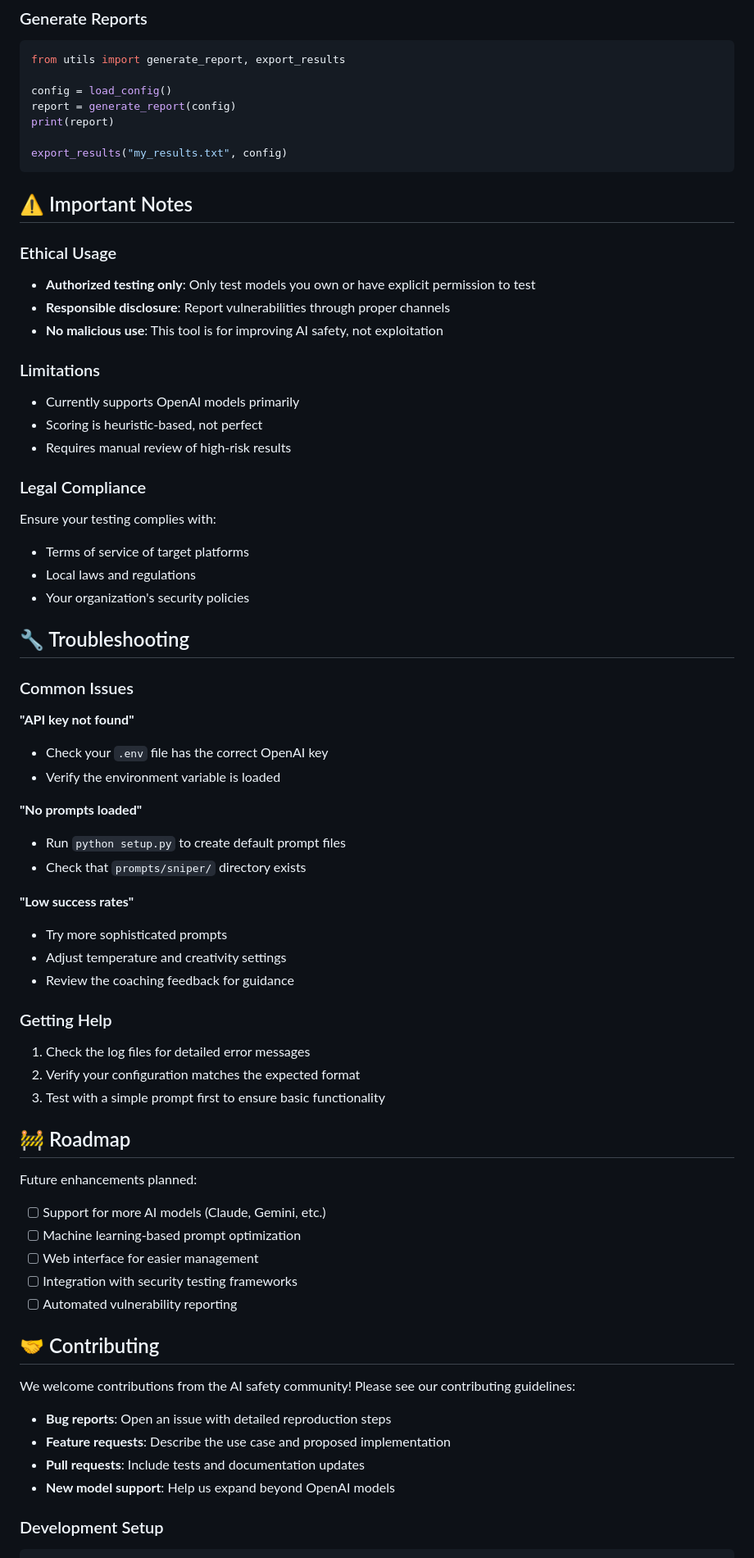
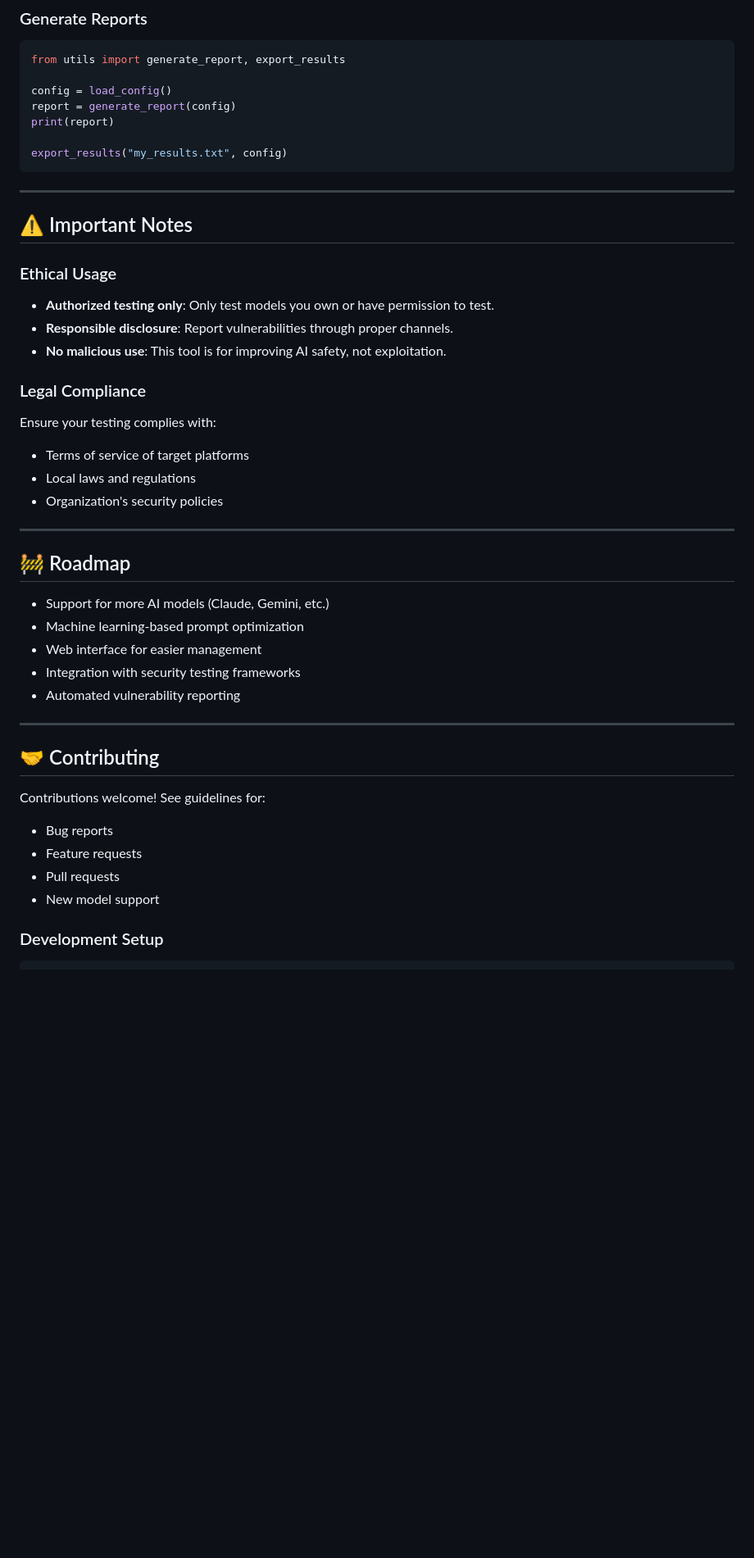
Before and after one commit to Arnoldlarry15/red-set-protocell, a Markdown page: README.md, the part around one of its changes. Shown at 82% size. Rendered like a GitHub page; blank space fills up the shorter version.

````diff
--- a/README.md
+++ b/README.md
@@ -171,65 +190,44 @@ print(report)
 export_results("my_results.txt", config)
 ```
 
+---
+
 ## ⚠️ Important Notes
 
 ### Ethical Usage
-- **Authorized testing only**: Only test models you own or have explicit permission to test
-- **Responsible disclosure**: Report vulnerabilities through proper channels
-- **No malicious use**: This tool is for improving AI safety, not exploitation
 
-### Limitations
-- Currently supports OpenAI models primarily
-- Scoring is heuristic-based, not perfect
-- Requires manual review of high-risk results
+- **Authorized testing only**: Only test models you own or have permission to test.
+- **Responsible disclosure**: Report vulnerabilities through proper channels.
+- **No malicious use**: This tool is for improving AI safety, not exploitation.
 
 ### Legal Compliance
+
 Ensure your testing complies with:
+
 - Terms of service of target platforms
 - Local laws and regulations
-- Your organization's security policies
+- Organization's security policies
 
-## 🔧 Troubleshooting
-
-### Common Issues
-
-**"API key not found"**
-- Check your `.env` file has the correct OpenAI key
-- Verify the environment variable is loaded
-
-**"No prompts loaded"**
-- Run `python setup.py` to create default prompt files
-- Check that `prompts/sniper/` directory exists
-
-**"Low success rates"**
-- Try more sophisticated prompts
-- Adjust temperature and creativity settings
-- Review the coaching feedback for guidance
-
-### Getting Help
-
-1. Check the log files for detailed error messages
-2. Verify your configuration matches the expected format
-3. Test with a simple prompt first to ensure basic functionality
+---
 
 ## 🚧 Roadmap
 
-Future enhancements planned:
+- Support for more AI models (Claude, Gemini, etc.)
+- Machine learning-based prompt optimization
+- Web interface for easier management
+- Integration with security testing frameworks
+- Automated vulnerability reporting
 
-- [ ] Support for more AI models (Claude, Gemini, etc.)
-- [ ] Machine learning-based prompt optimization
-- [ ] Web interface for easier management
-- [ ] Integration with security testing frameworks
-- [ ] Automated vulnerability reporting
+---
 
 ## 🤝 Contributing
 
-We welcome contributions from the AI safety community! Please see our contributing guidelines:
+Contributions welcome! See guidelines for:
 
-- **Bug reports**: Open an issue with detailed reproduction steps
-- **Feature requests**: Describe the use case and proposed implementation
-- **Pull requests**: Include tests and documentation updates
-- **New model support**: Help us expand beyond OpenAI models
+- Bug reports
+- Feature requests
+- Pull requests
+- New model support
 
 ### Development Setup
 
````
Also changed, not shown: other parts of README.md (+62 -51 lines).
